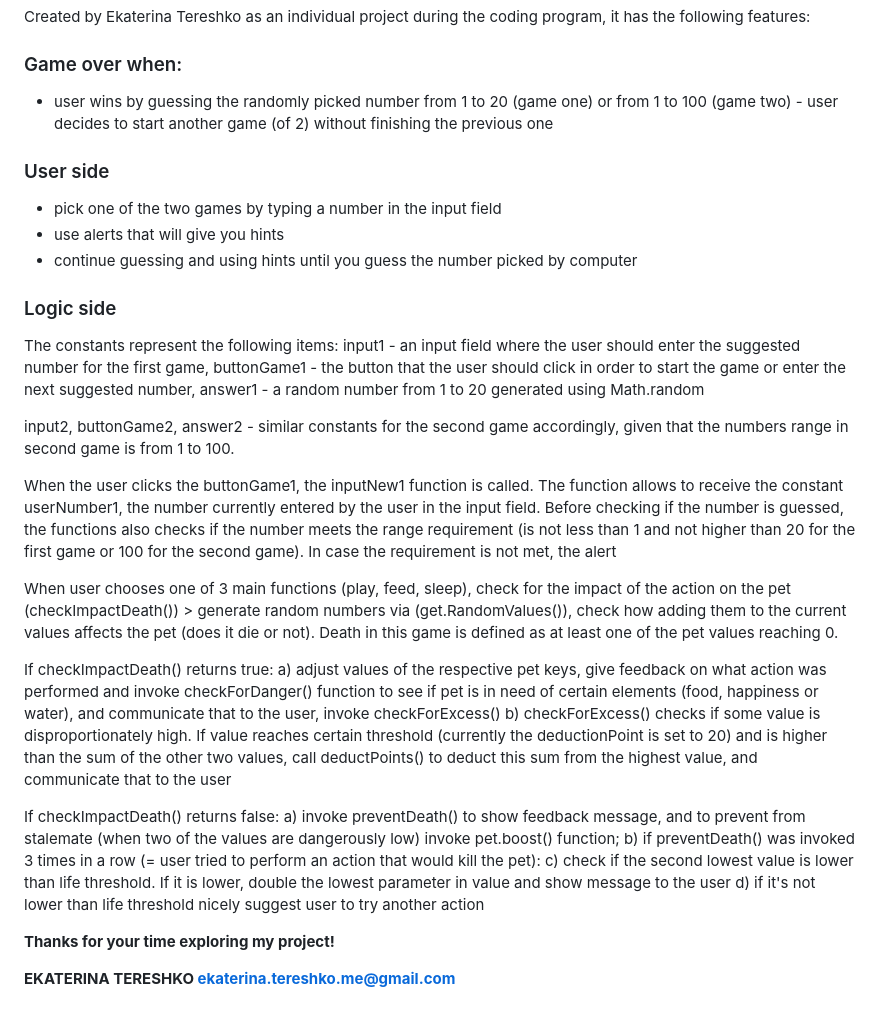
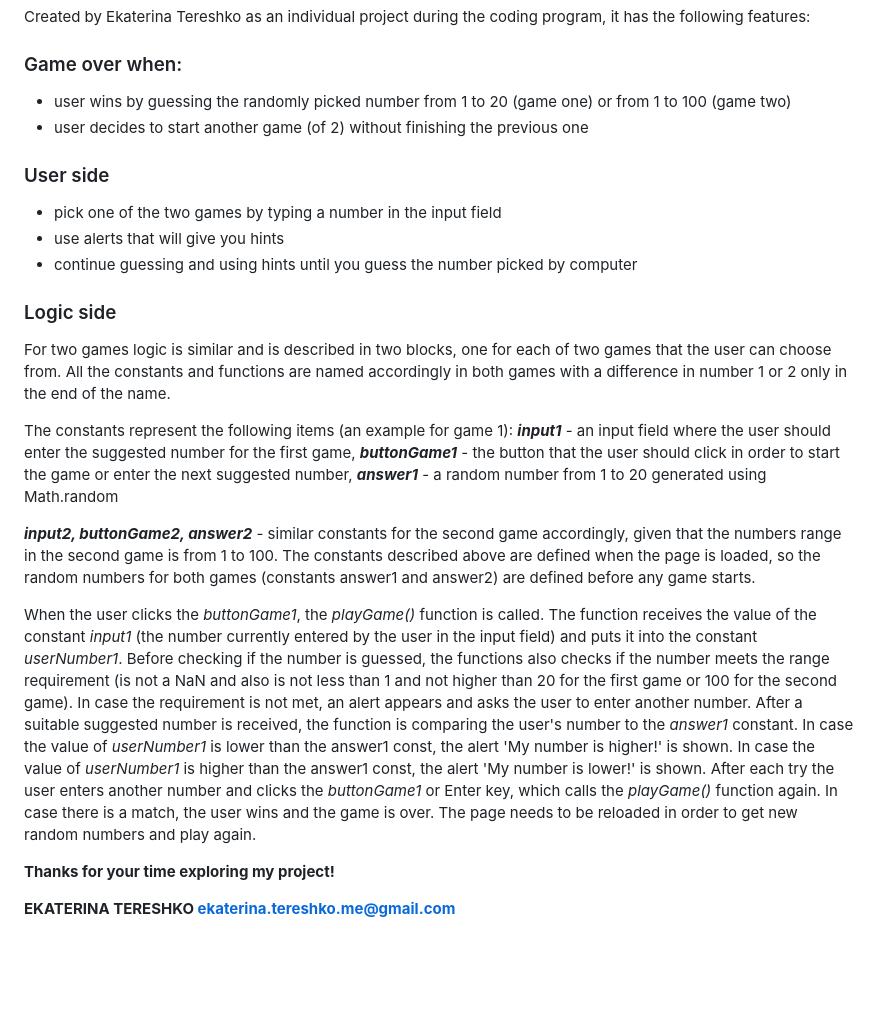
Before and after one commit to Katereshko/game-with-computer, a Markdown page: README.md, the part around the change. GitHub-like rendering; blank space fills up the shorter version.

```diff
--- a/README.md
+++ b/README.md
@@ -13,7 +13,8 @@ favicon.ico - icon to be displayed on browser tab
 Created by Ekaterina Tereshko as an individual project during the coding program, it has the following features:
 
 ### Game over when:
-- user wins by guessing the randomly picked number from 1 to 20 (game one) or from 1 to 100 (game two) - user decides to start another game (of 2) without finishing the previous one
+- user wins by guessing the randomly picked number from 1 to 20 (game one) or from 1 to 100 (game two)
+- user decides to start another game (of 2) without finishing the previous one
 
 ### User side
 - pick one of the two games by typing a number in the input field
@@ -22,26 +23,19 @@ Created by Ekaterina Tereshko as an individual project during the coding program
 
 ### Logic side
 
-The constants represent the following items:
-input1 - an input field where the user should enter the suggested number for the first game,
-buttonGame1 - the button that the user should click in order to start the game or enter the next suggested number,
-answer1 - a random number from 1 to 20 generated using Math.random
+For two games logic is similar and is described in two blocks, one for each of two games that the user can choose from.
+All the constants and functions are named accordingly in both games with a difference in number 1 or 2 only in the end of the name.
 
-input2, buttonGame2, answer2 - similar constants for the second game accordingly, given that the numbers range in second game is from 1 to 100.
+The constants represent the following items (an example for game 1):
+***input1*** - an input field where the user should enter the suggested number for the first game,
+***buttonGame1*** - the button that the user should click in order to start the game or enter the next suggested number,
+***answer1*** - a random number from 1 to 20 generated using Math.random
 
-When the user clicks the buttonGame1, the inputNew1 function is called. The function allows to receive the constant userNumber1, the number currently entered by the user in the input field. Before checking if the number is guessed, the functions also checks if the number  meets the range requirement (is not less than 1 and not higher than 20 for the first game or 100 for the second game). In case the requirement is not met, the alert
+***input2, buttonGame2, answer2*** - similar constants for the second game accordingly, given that the numbers range in the second game is from 1 to 100.
+The constants described above are defined when the page is loaded, so the random numbers for both games (constants answer1 and answer2) are defined before any game starts.
 
-When user chooses one of 3 main functions (play, feed, sleep), check for the impact of the action on the pet (checkImpactDeath()) > generate random numbers via (get.RandomValues()), check how adding them to the current values affects the pet (does it die or not). Death in this game is defined as at least one of the pet values reaching 0.
-
-If checkImpactDeath() returns true:
-a) adjust values of the respective pet keys, give feedback on what action was performed and invoke checkForDanger() function to see if pet is in need of certain elements (food, happiness or water), and communicate that to the user, invoke checkForExcess()
-b) checkForExcess() checks if some value is disproportionately high. If value reaches certain threshold (currently the deductionPoint is set to 20) and is higher than the sum of the other two values, call deductPoints() to deduct this sum from the highest value, and communicate that to the user
-
-If checkImpactDeath() returns false:
-a) invoke preventDeath() to show feedback message, and to prevent from stalemate (when two of the values are dangerously low) invoke pet.boost() function;
-b) if preventDeath() was invoked 3 times in a row (= user tried to perform an action that would kill the pet):
-c) check if the second lowest value is lower than life threshold. If it is lower, double the lowest parameter in value and show message to the user
-d) if it's not lower than life threshold nicely suggest user to try another action
+When the user clicks the _buttonGame1_, the _playGame()_ function is called. The function receives the value of the constant _input1_ (the number currently entered by the user in the input field) and puts it into the constant _userNumber1_. Before checking if the number is guessed, the functions also checks if the number meets the range requirement (is not a NaN and also is not less than 1 and not higher than 20 for the first game or 100 for the second game). In case the requirement is not met, an alert appears and asks the user to enter another number.
+After a suitable suggested number is received, the function is comparing the user's number to the _answer1_ constant. In case the value of _userNumber1_ is lower than the answer1 const, the alert 'My number is higher!' is shown. In case the value of _userNumber1_ is higher than the answer1 const, the alert 'My number is lower!' is shown. After each try the user enters another number and clicks the _buttonGame1_ or Enter key, which calls the _playGame()_ function again. In case there is a match, the user wins and the game is over. The page needs to be reloaded in order to get new random numbers and play again.
 
 **Thanks for your time exploring my project!**
 
```
